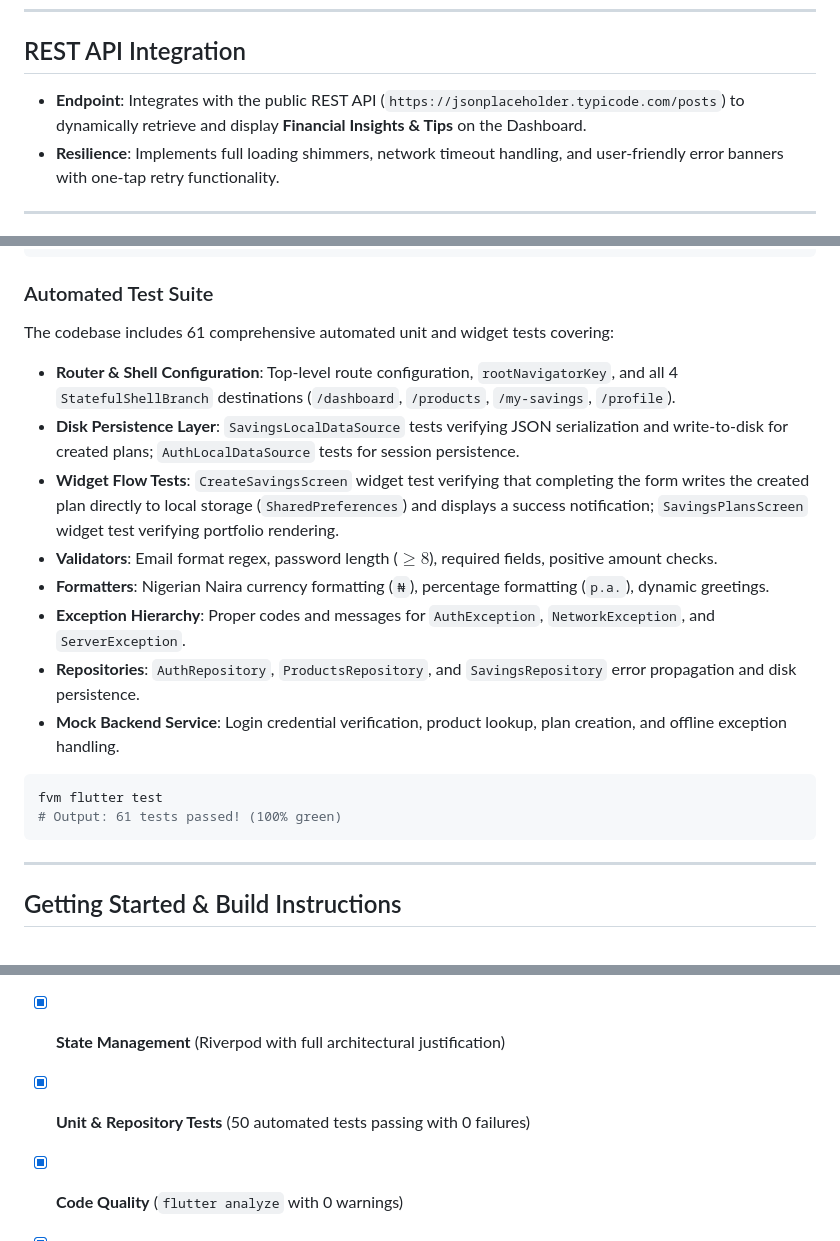
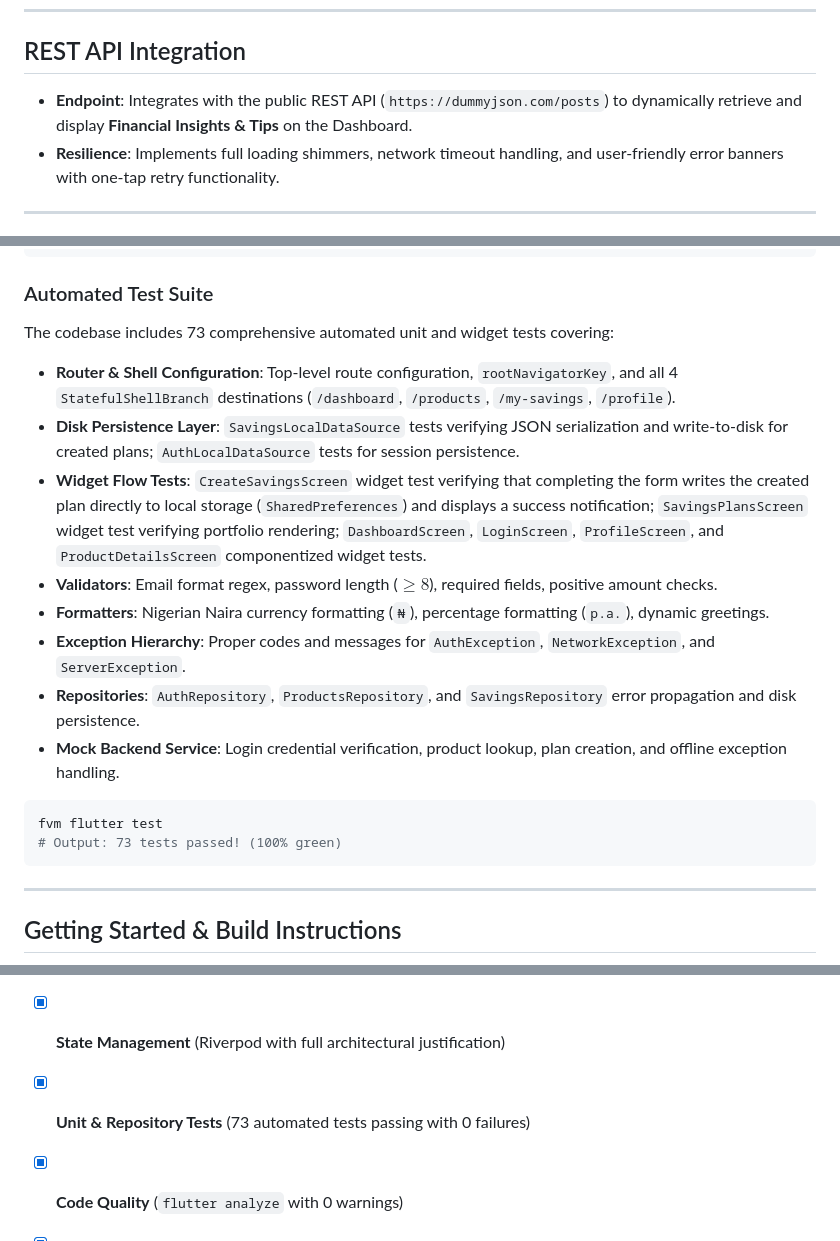
Before and after one commit to krysnkem/koins_bank_savings_app, a Markdown page: README.md, 3 parts joined by grey strips. Rendered like a GitHub page.

Commit message:
docs: update README with accurate 73-test suite count and dummyjson API endpoint

````diff
--- a/README.md
+++ b/README.md
@@ -135,7 +135,7 @@ The application uses **`shared_preferences`** for real disk persistence:
 
 ## REST API Integration
 
-- **Endpoint**: Integrates with the public REST API (`https://jsonplaceholder.typicode.com/posts`) to dynamically retrieve and display **Financial Insights & Tips** on the Dashboard.
+- **Endpoint**: Integrates with the public REST API (`https://dummyjson.com/posts`) to dynamically retrieve and display **Financial Insights & Tips** on the Dashboard.
 - **Resilience**: Implements full loading shimmers, network timeout handling, and user-friendly error banners with one-tap retry functionality.
 
 ---
@@ -160,10 +160,10 @@ fvm flutter analyze
 ```
 
 ### Automated Test Suite
-The codebase includes 61 comprehensive automated unit and widget tests covering:
+The codebase includes 73 comprehensive automated unit and widget tests covering:
 - **Router & Shell Configuration**: Top-level route configuration, `rootNavigatorKey`, and all 4 `StatefulShellBranch` destinations (`/dashboard`, `/products`, `/my-savings`, `/profile`).
 - **Disk Persistence Layer**: `SavingsLocalDataSource` tests verifying JSON serialization and write-to-disk for created plans; `AuthLocalDataSource` tests for session persistence.
-- **Widget Flow Tests**: `CreateSavingsScreen` widget test verifying that completing the form writes the created plan directly to local storage (`SharedPreferences`) and displays a success notification; `SavingsPlansScreen` widget test verifying portfolio rendering.
+- **Widget Flow Tests**: `CreateSavingsScreen` widget test verifying that completing the form writes the created plan directly to local storage (`SharedPreferences`) and displays a success notification; `SavingsPlansScreen` widget test verifying portfolio rendering; `DashboardScreen`, `LoginScreen`, `ProfileScreen`, and `ProductDetailsScreen` componentized widget tests.
 - **Validators**: Email format regex, password length ($\ge 8$), required fields, positive amount checks.
 - **Formatters**: Nigerian Naira currency formatting (`₦`), percentage formatting (`p.a.`), dynamic greetings.
 - **Exception Hierarchy**: Proper codes and messages for `AuthException`, `NetworkException`, and `ServerException`.
@@ -172,7 +172,7 @@ The codebase includes 61 comprehensive automated unit and widget tests covering:
 
 ```bash
 fvm flutter test
-# Output: 61 tests passed! (100% green)
+# Output: 73 tests passed! (100% green)
 ```
 
 ---
@@ -257,7 +257,7 @@ fvm flutter build apk --release
 - [x] **Local Persistence** (SharedPreferences session and created savings plans)
 - [x] **Design System & Theming** (Material 3, strict tokens in `AppColors`, `AppRadius`, `AppShadows`, `AppSpacing`)
 - [x] **State Management** (Riverpod with full architectural justification)
-- [x] **Unit & Repository Tests** (50 automated tests passing with 0 failures)
+- [x] **Unit & Repository Tests** (73 automated tests passing with 0 failures)
 - [x] **Code Quality** (`flutter analyze` with 0 warnings)
 - [x] **Comprehensive README** (Architecture explanation, setup, packages, assumptions)
 - [x] **Compiled APK** (`app-debug.apk`)
````
